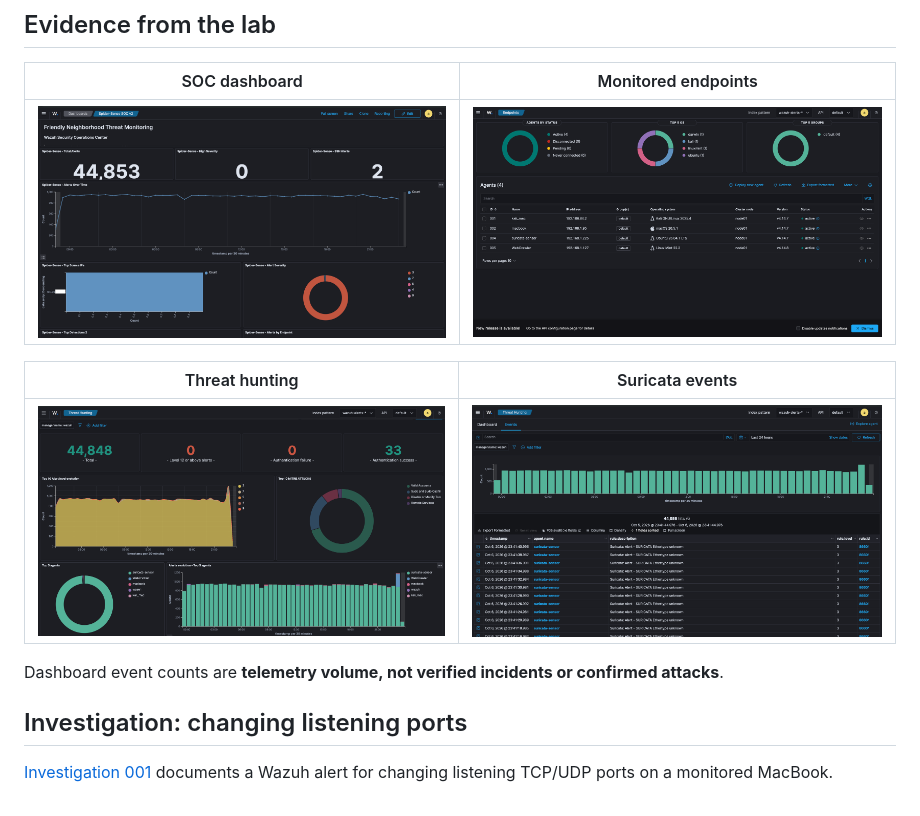
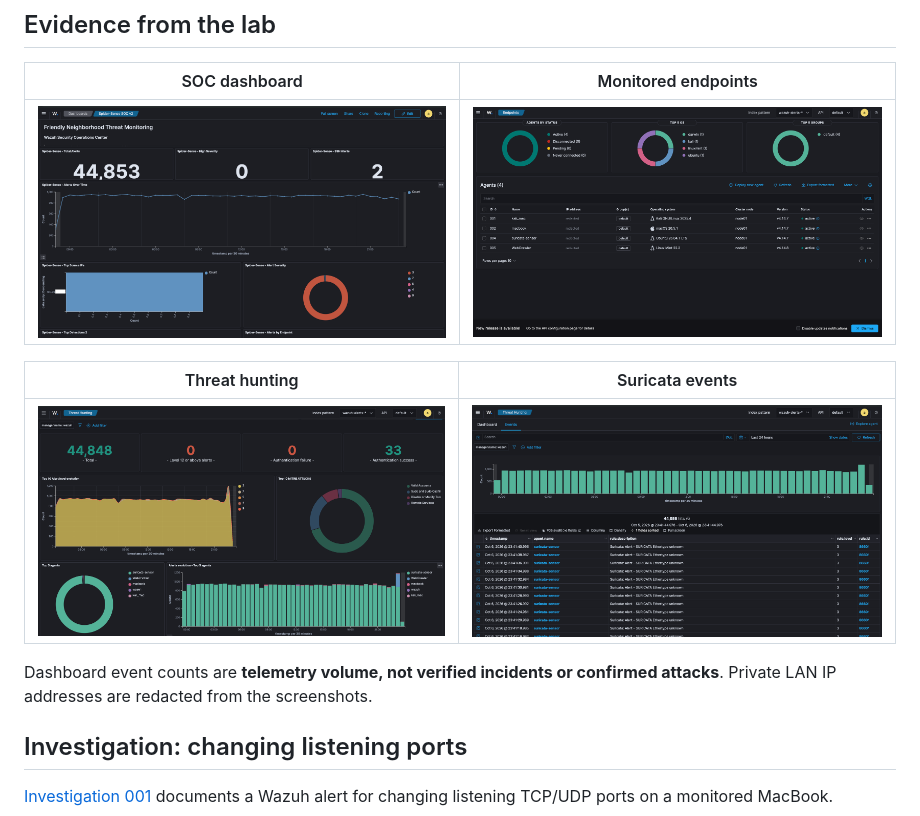
Before and after one commit to noahblanny/spider-sense-soc, a Markdown page: README.md, the part around the change. Rendered like a GitHub page; pictures changed too: screenshots/wazuh-agents.png.

Commit message:
Redact private LAN IPs from agents screenshot
Covers the IP address column in wazuh-agents.png, per the repo's own
lab-safety guidance, and notes the redaction in the README.

Co-Authored-By: Claude Sonnet 5.5 <noreply@anthropic.com>
Claude-Session: https://claude.ai/code/session_018TNR9zUpZcEDhPtSjUau8M

```diff
--- a/README.md
+++ b/README.md
@@ -47,7 +47,7 @@ flowchart LR
 | --- | --- |
 | ![Wazuh threat hunting](screenshots/wazuh-threat-hunting.png) | ![Suricata events in Wazuh](screenshots/suricata-wazuh-events.png) |
 
-Dashboard event counts are **telemetry volume, not verified incidents or confirmed attacks**.
+Dashboard event counts are **telemetry volume, not verified incidents or confirmed attacks**. Private LAN IP addresses are redacted from the screenshots.
 
 ## Investigation: changing listening ports
 
```
